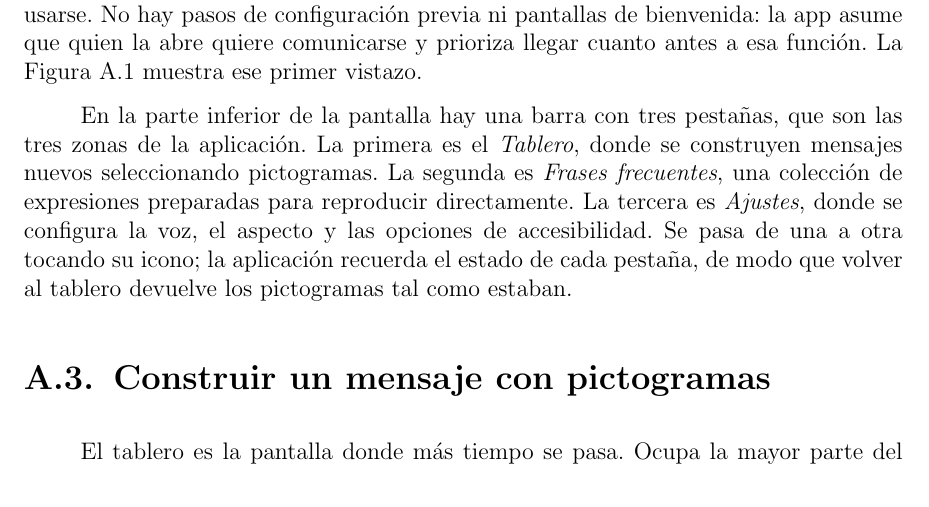
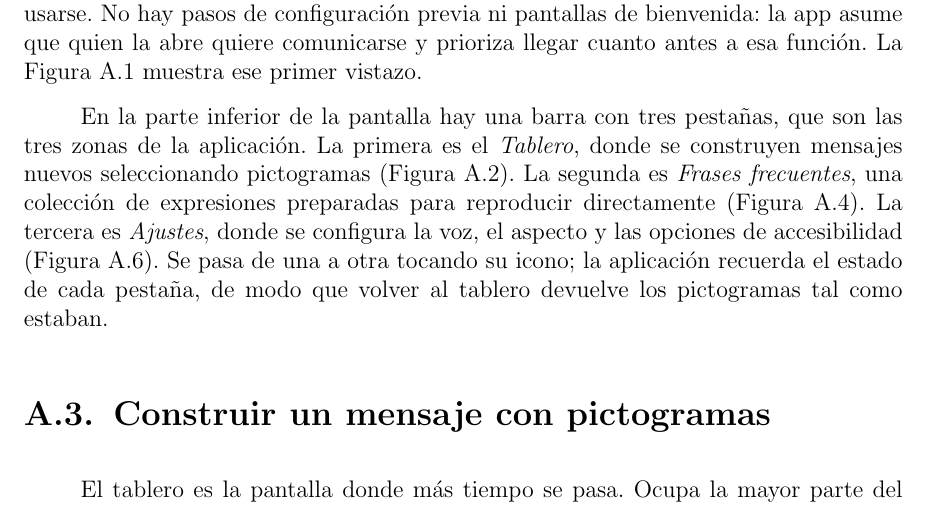
Before and after one commit to Lagaress/tfg-memory, a LaTeX document (main.tex, which reads sections/backmatter/user-manual.tex): part of page 98 of 125, cut so that both start at the same text. Compiled offline with pdfLaTeX.

Commit message:
Cross-reference each zone figure in the three-tabs paragraph
The paragraph that introduces the three tabs at the bottom of the app
named each zone without pointing to its detailed figure. Add forward
references to fig:manual-tablero-activo, fig:manual-frases-lista and
fig:manual-ajustes so the reader can jump to the detailed view of each
zone as it gets named.

Co-Authored-By: Claude Opus 4.7 (1M context) <noreply@anthropic.com>

```diff
--- a/sections/backmatter/user-manual.tex
+++ b/sections/backmatter/user-manual.tex
@@ -15,7 +15,7 @@ La aplicación no requiere conocimientos técnicos previos. Quien sepa usar un t
 
 Al abrir Dixi por primera vez aparece el tablero de comunicación vacío, listo para usarse. No hay pasos de configuración previa ni pantallas de bienvenida: la app asume que quien la abre quiere comunicarse y prioriza llegar cuanto antes a esa función. La Figura~\ref{fig:manual-primer-contacto} muestra ese primer vistazo.
 
-En la parte inferior de la pantalla hay una barra con tres pestañas, que son las tres zonas de la aplicación. La primera es el \textit{Tablero}, donde se construyen mensajes nuevos seleccionando pictogramas. La segunda es \textit{Frases frecuentes}, una colección de expresiones preparadas para reproducir directamente. La tercera es \textit{Ajustes}, donde se configura la voz, el aspecto y las opciones de accesibilidad. Se pasa de una a otra tocando su icono; la aplicación recuerda el estado de cada pestaña, de modo que volver al tablero devuelve los pictogramas tal como estaban.
+En la parte inferior de la pantalla hay una barra con tres pestañas, que son las tres zonas de la aplicación. La primera es el \textit{Tablero}, donde se construyen mensajes nuevos seleccionando pictogramas (Figura~\ref{fig:manual-tablero-activo}). La segunda es \textit{Frases frecuentes}, una colección de expresiones preparadas para reproducir directamente (Figura~\ref{fig:manual-frases-lista}). La tercera es \textit{Ajustes}, donde se configura la voz, el aspecto y las opciones de accesibilidad (Figura~\ref{fig:manual-ajustes}). Se pasa de una a otra tocando su icono; la aplicación recuerda el estado de cada pestaña, de modo que volver al tablero devuelve los pictogramas tal como estaban.
 
 \begin{figure}[ht]
     \centering
```
